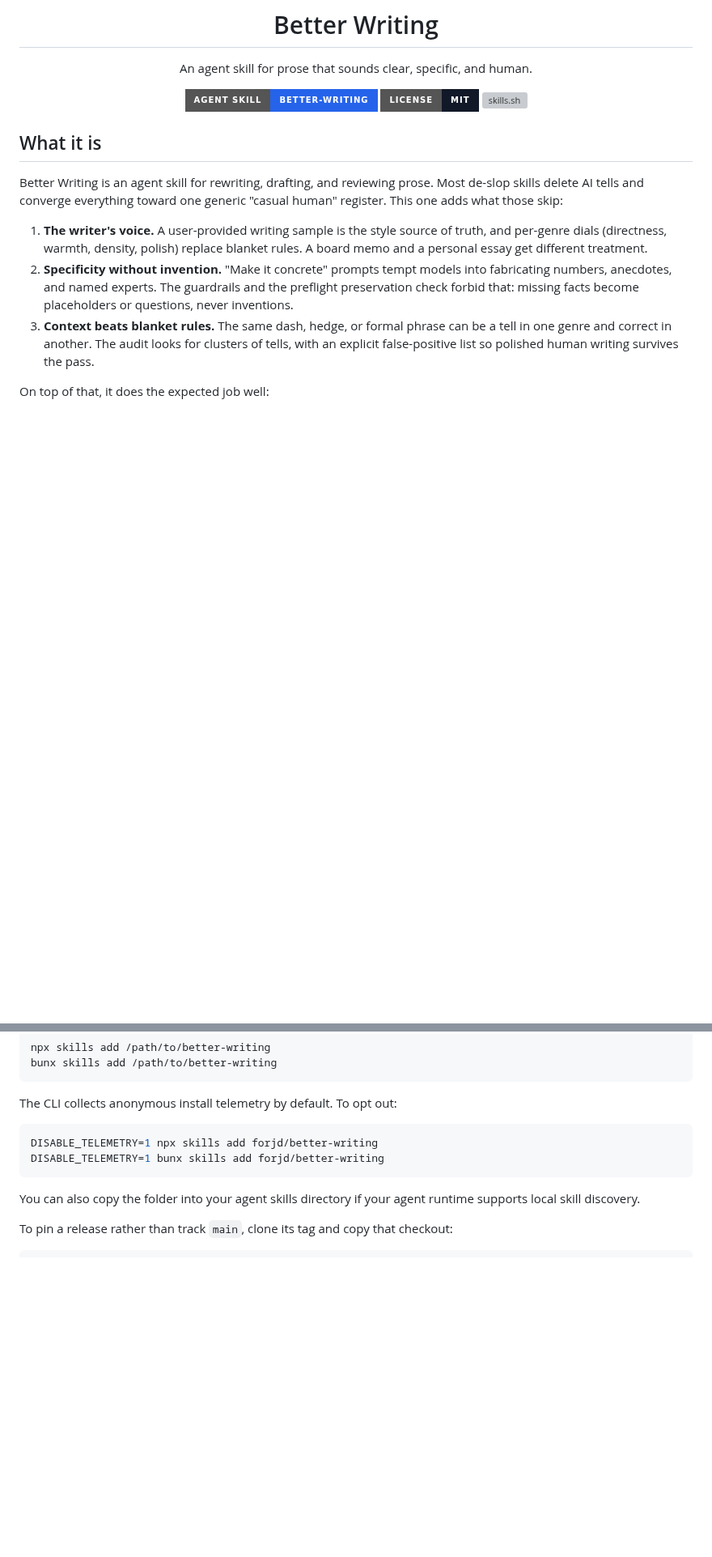
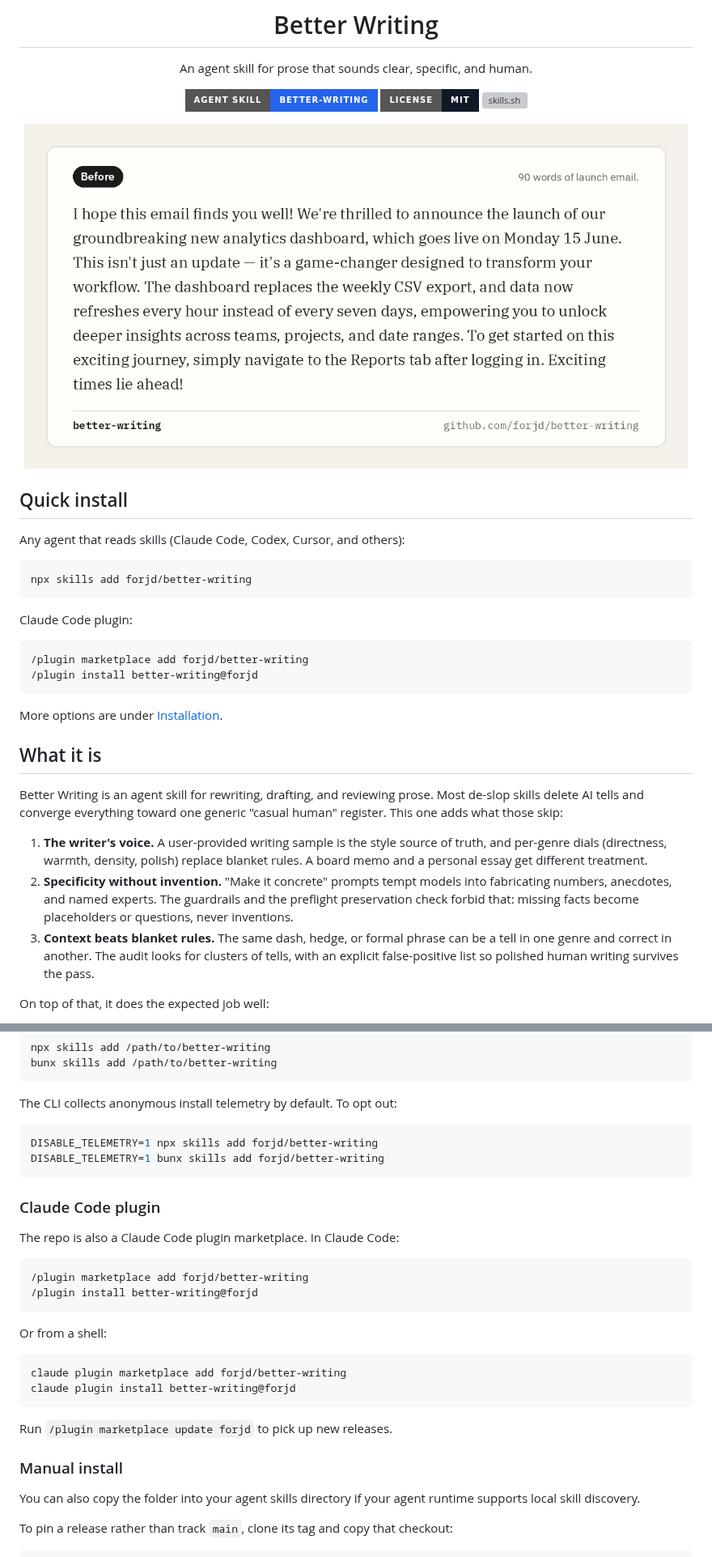
Before and after one commit to forjd/better-writing, a Markdown page: README.md, 2 parts joined by grey strips. Shown at 81% size. Drawn GitHub-style; pictures changed too: docs/before-after.gif (added); badges without logos; blank space fills up the shorter version; grey boxes are pictures that could not be loaded.

````diff
--- a/README.md
+++ b/README.md
@@ -8,7 +8,26 @@ An agent skill for prose that sounds clear, specific, and human.
 [![License: MIT](https://img.shields.io/badge/license-MIT-111827?style=for-the-badge)](./LICENSE)
 [![skills.sh](https://skills.sh/b/forjd/better-writing)](https://skills.sh/forjd/better-writing)
 
+<img src="./docs/before-after.gif" alt="A 90-word launch email is audited: filler phrases are struck out in red, facts are highlighted in green, and the 45-word rewrite keeps every fact." width="820">
+
 </div>
+
+## Quick install
+
+Any agent that reads skills (Claude Code, Codex, Cursor, and others):
+
+```bash
+npx skills add forjd/better-writing
+```
+
+Claude Code plugin:
+
+```text
+/plugin marketplace add forjd/better-writing
+/plugin install better-writing@forjd
+```
+
+More options are under [Installation](#installation).
 
 ## What it is
 
@@ -116,6 +135,26 @@ DISABLE_TELEMETRY=1 npx skills add forjd/better-writing
 DISABLE_TELEMETRY=1 bunx skills add forjd/better-writing
 ```
 
+### Claude Code plugin
+
+The repo is also a Claude Code plugin marketplace. In Claude Code:
+
+```text
+/plugin marketplace add forjd/better-writing
+/plugin install better-writing@forjd
+```
+
+Or from a shell:
+
+```bash
+claude plugin marketplace add forjd/better-writing
+claude plugin install better-writing@forjd
+```
+
+Run `/plugin marketplace update forjd` to pick up new releases.
+
+### Manual install
+
 You can also copy the folder into your agent skills directory if your agent runtime supports local skill discovery.
 
 To pin a release rather than track `main`, clone its tag and copy that checkout:
````
Also changed, not shown: other parts of README.md (+1 -0 lines), docs/social-preview.png (added), 4 other files.
